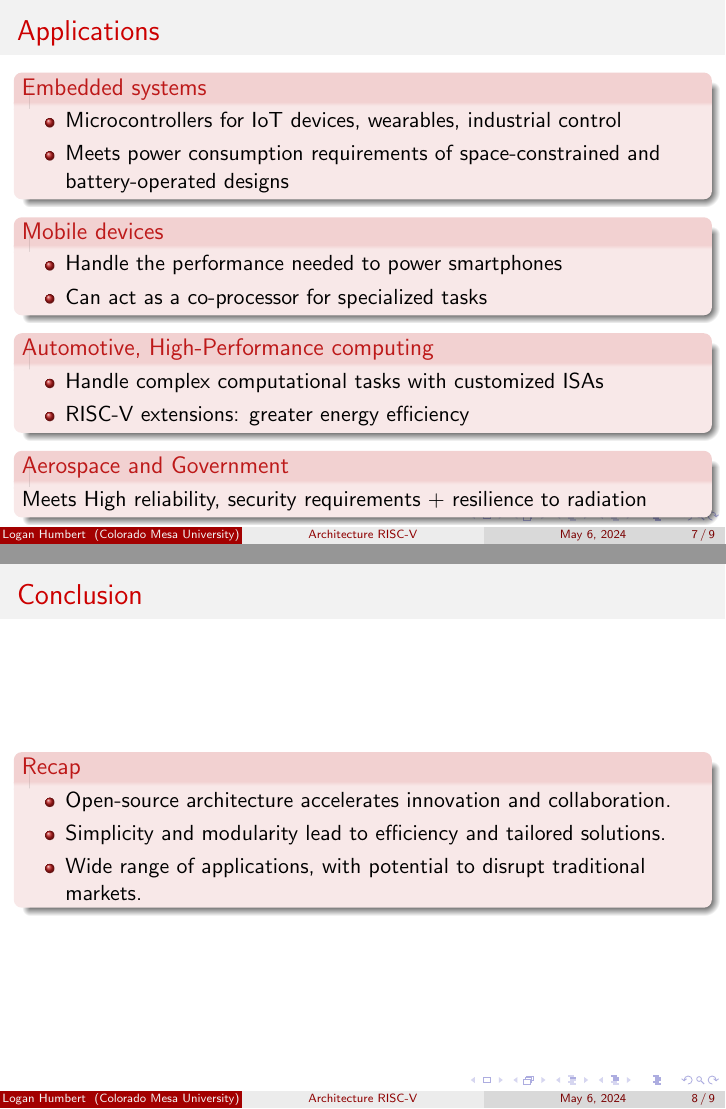
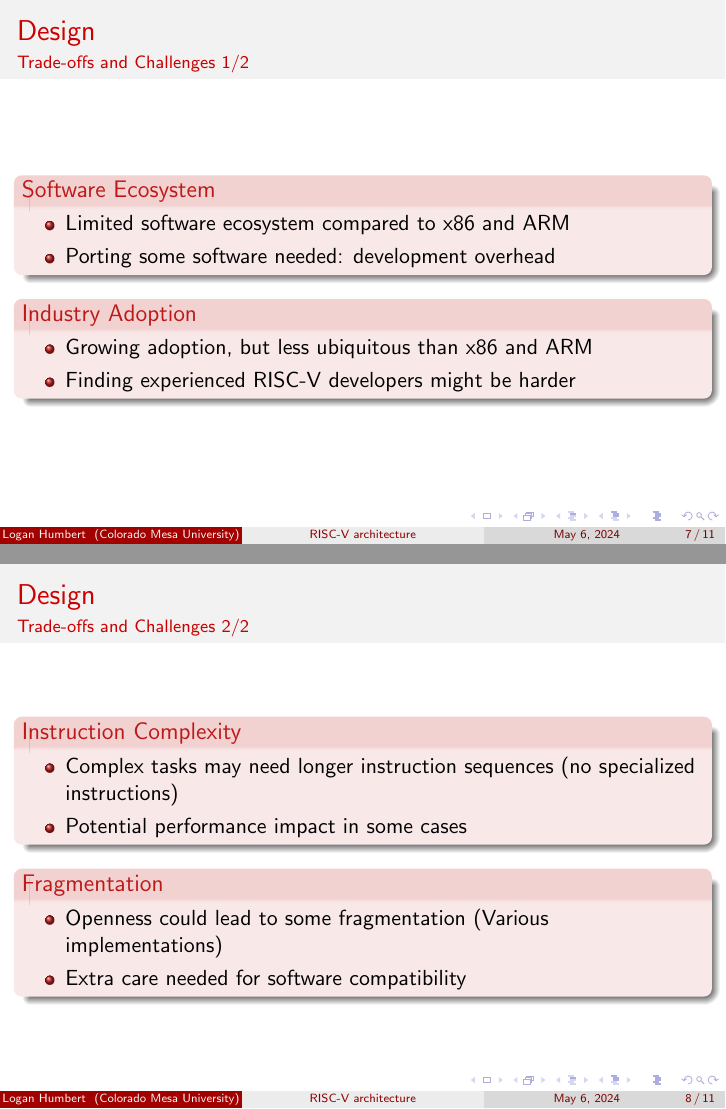
Before and after one commit to Logan-Developer/os-lahumbert, LaTeX slides (finalPresentation/presentation_OS.tex): pages 7 and 8 of 9 before the commit and pages 7 and 8 of 11 after it, joined at a grey line. Compiled offline with pdfLaTeX.

Commit message:
Update presentation

```diff
--- a/finalPresentation/presentation_OS.tex
+++ b/finalPresentation/presentation_OS.tex
@@ -6,7 +6,7 @@
 \usepackage{graphicx}
 \graphicspath{ {./images/} }
 
-\title{Architecture RISC-V}
+\title{RISC-V architecture}
 \subtitle{CSCI 425 - Operating Systems Design}
 \author{Logan Humbert}
 \institute{Colorado Mesa University}
@@ -102,7 +107,50 @@
 		\end{alertblock}
 	\end{frame}
 
-		\section{Applications}
+	\subsection{Trade-offs and Challenges}
+	\begin{frame}
+		\frametitle{Design}
+		\framesubtitle{Trade-offs and Challenges 1/2}
+
+		\begin{alertblock}{Software Ecosystem}
+			\begin{itemize}
+				\item Limited software ecosystem compared to x86 and ARM
+
+				\item Porting some software needed: development overhead
+			\end{itemize}
+		\end{alertblock}
+
+		\begin{alertblock}{Industry Adoption}
+			\begin{itemize}
+				\item Growing adoption, but less ubiquitous than x86 and ARM
+
+				\item Finding experienced RISC-V developers might be harder
+			\end{itemize}
+		\end{alertblock}
+	\end{frame}
+
+	\begin{frame}
+		\frametitle{Design}
+		\framesubtitle{Trade-offs and Challenges 2/2}
+
+		\begin{alertblock}{Instruction Complexity}
+			\begin{itemize}
+				\item Complex tasks may need longer instruction sequences (no specialized instructions)
+
+				\item Potential performance impact in some cases
+			\end{itemize}
+		\end{alertblock}
+
+		\begin{alertblock}{Fragmentation}
+			\begin{itemize}
+				\item Openness could lead to some fragmentation (Various implementations)
+
+				\item Extra care needed for software compatibility
+			\end{itemize}
+		\end{alertblock}
+	\end{frame}
+
+	\section{Applications}
 	\begin{frame}
 		\frametitle{Applications}
 
@@ -138,6 +186,3 @@
 
 		\begin{alertblock}{Recap}
 			\begin{itemize}
-				\item Open-source architecture accelerates innovation and collaboration.
-				\item Simplicity and modularity lead to efficiency and tailored solutions.
-				\item Wide range of applications, with potential to disrupt traditional markets.
```
Also changed, not shown: finalPresentation/presentation_OS.pdf, finalPresentation/presentation_OS.tex (21 more changed lines), 5 other files.
